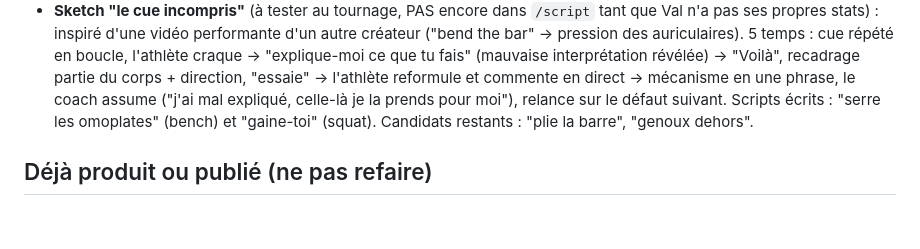
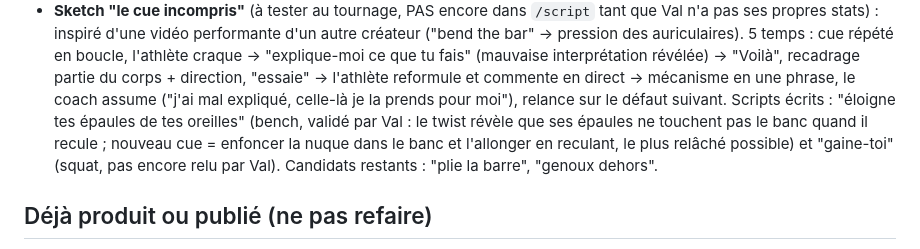
Before and after one commit to valentinrivi-debug/Val, a Markdown page: CLAUDE.md, the part around the change. Rendered like a GitHub page; blank space fills up the shorter version.

Commit message:
Update sketch script note with Val's shoulders-to-ears cue
Co-Authored-By: Claude Opus 5.5 <noreply@anthropic.com>
Claude-Session: https://claude.ai/code/session_0163MHFoS3v1nxmfU1E467aX

```diff
--- a/CLAUDE.md
+++ b/CLAUDE.md
@@ -172,8 +172,11 @@ volume, de fréquence, d'intensité). Origine de sa philosophie santé + long te
   craque → "explique-moi ce que tu fais" (mauvaise interprétation révélée) → "Voilà",
   recadrage partie du corps + direction, "essaie" → l'athlète reformule et commente en
   direct → mécanisme en une phrase, le coach assume ("j'ai mal expliqué, celle-là je la
-  prends pour moi"), relance sur le défaut suivant. Scripts écrits : "serre les omoplates"
-  (bench) et "gaine-toi" (squat). Candidats restants : "plie la barre", "genoux dehors".
+  prends pour moi"), relance sur le défaut suivant. Scripts écrits : "éloigne tes épaules
+  de tes oreilles" (bench, validé par Val : le twist révèle que ses épaules ne touchent
+  pas le banc quand il recule ; nouveau cue = enfoncer la nuque dans le banc et l'allonger
+  en reculant, le plus relâché possible) et "gaine-toi" (squat, pas encore relu par Val).
+  Candidats restants : "plie la barre", "genoux dehors".
 
 ## Déjà produit ou publié (ne pas refaire)
 
```
